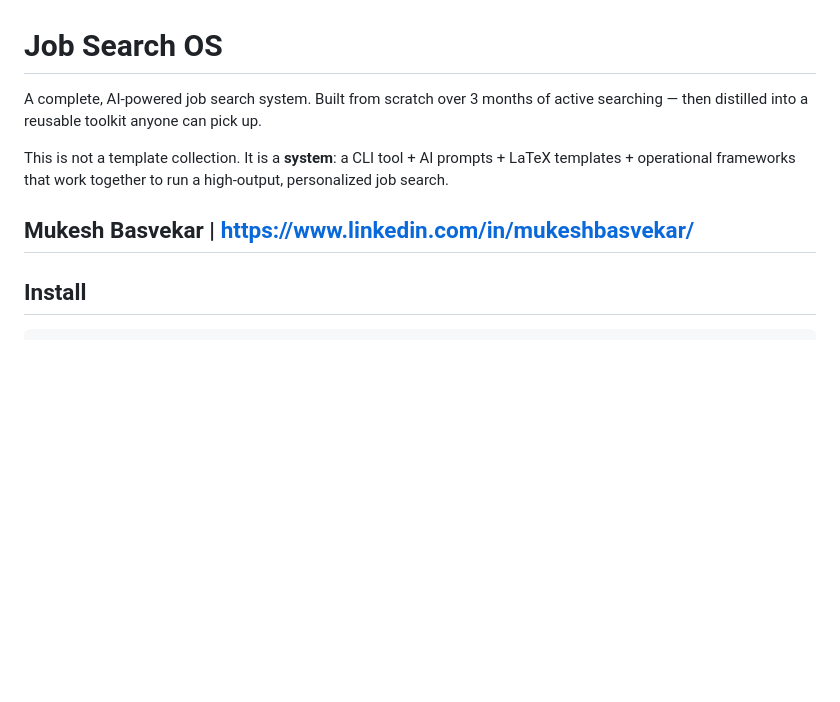
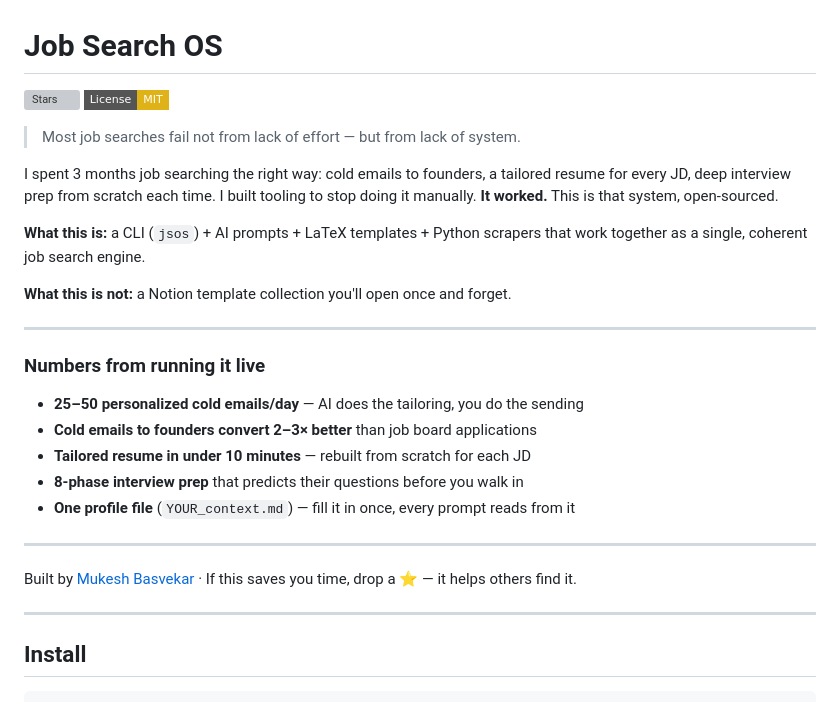
Before and after one commit to mukeshbasvekar/Job-Search-OS, a Markdown page: README.md, the part around the change. Rendered like a GitHub page; badges without logos; blank space fills up the shorter version; grey boxes are pictures that could not be loaded.

Commit message:
Add viral about section with stats and shareable framing
Co-Authored-By: Claude Sonnet 4.6 <noreply@anthropic.com>

```diff
--- a/README.md
+++ b/README.md
@@ -1,10 +1,30 @@
 # Job Search OS
 
-A complete, AI-powered job search system. Built from scratch over 3 months of active searching — then distilled into a reusable toolkit anyone can pick up.
+[![Stars](https://img.shields.io/github/stars/mukeshbasvekar/Job-Search-OS?style=flat-square)](https://github.com/mukeshbasvekar/Job-Search-OS/stargazers)
+[![License: MIT](https://img.shields.io/badge/License-MIT-yellow.svg?style=flat-square)](LICENSE)
 
-This is not a template collection. It is a **system**: a CLI tool + AI prompts + LaTeX templates + operational frameworks that work together to run a high-output, personalized job search.
+> Most job searches fail not from lack of effort — but from lack of system.
 
-Mukesh Basvekar | https://www.linkedin.com/in/mukeshbasvekar/
+I spent 3 months job searching the right way: cold emails to founders, a tailored resume for every JD, deep interview prep from scratch each time. I built tooling to stop doing it manually. **It worked.** This is that system, open-sourced.
+
+**What this is:** a CLI (`jsos`) + AI prompts + LaTeX templates + Python scrapers that work together as a single, coherent job search engine.
+
+**What this is not:** a Notion template collection you'll open once and forget.
+
+---
+
+### Numbers from running it live
+
+- **25–50 personalized cold emails/day** — AI does the tailoring, you do the sending
+- **Cold emails to founders convert 2–3× better** than job board applications
+- **Tailored resume in under 10 minutes** — rebuilt from scratch for each JD
+- **8-phase interview prep** that predicts their questions before you walk in
+- **One profile file** (`YOUR_context.md`) — fill it in once, every prompt reads from it
+
+---
+
+Built by [Mukesh Basvekar](https://www.linkedin.com/in/mukeshbasvekar/) · If this saves you time, drop a ⭐ — it helps others find it.
+
 ---
 
 ## Install
```
